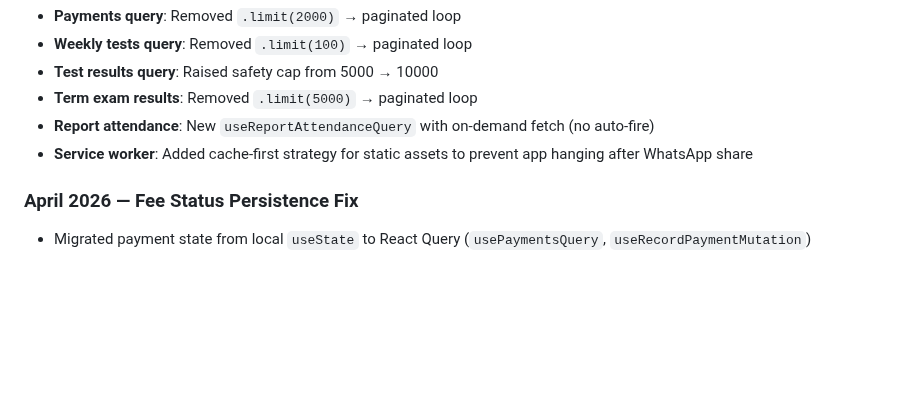
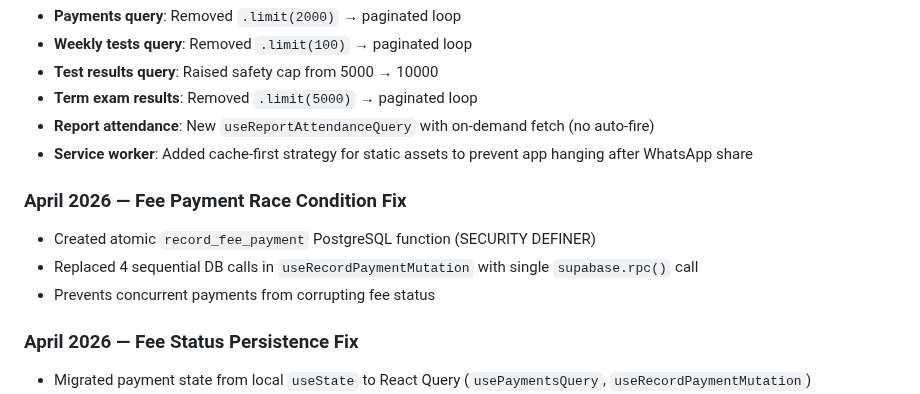
Before and after one commit to sns10/latest-tutly, a Markdown page: PROJECT_KNOWLEDGE.md, the part around the change. GitHub-like rendering; blank space fills up the shorter version.

Commit message:
Documented new function
Co-authored-by: sns10 <147889943+sns10@users.noreply.github.com>

```diff
--- a/PROJECT_KNOWLEDGE.md
+++ b/PROJECT_KNOWLEDGE.md
@@ -325,6 +325,11 @@ All data fetching and mutations use **domain-specific hooks** in `src/hooks/quer
 - **Report attendance**: New `useReportAttendanceQuery` with on-demand fetch (no auto-fire)
 - **Service worker**: Added cache-first strategy for static assets to prevent app hanging after WhatsApp share
 
+### April 2026 — Fee Payment Race Condition Fix
+- Created atomic `record_fee_payment` PostgreSQL function (SECURITY DEFINER)
+- Replaced 4 sequential DB calls in `useRecordPaymentMutation` with single `supabase.rpc()` call
+- Prevents concurrent payments from corrupting fee status
+
 ### April 2026 — Fee Status Persistence Fix
 - Migrated payment state from local `useState` to React Query (`usePaymentsQuery`, `useRecordPaymentMutation`)
 - Fee status recalculated from DB truth after each payment, preventing stale-state overwrites
```
